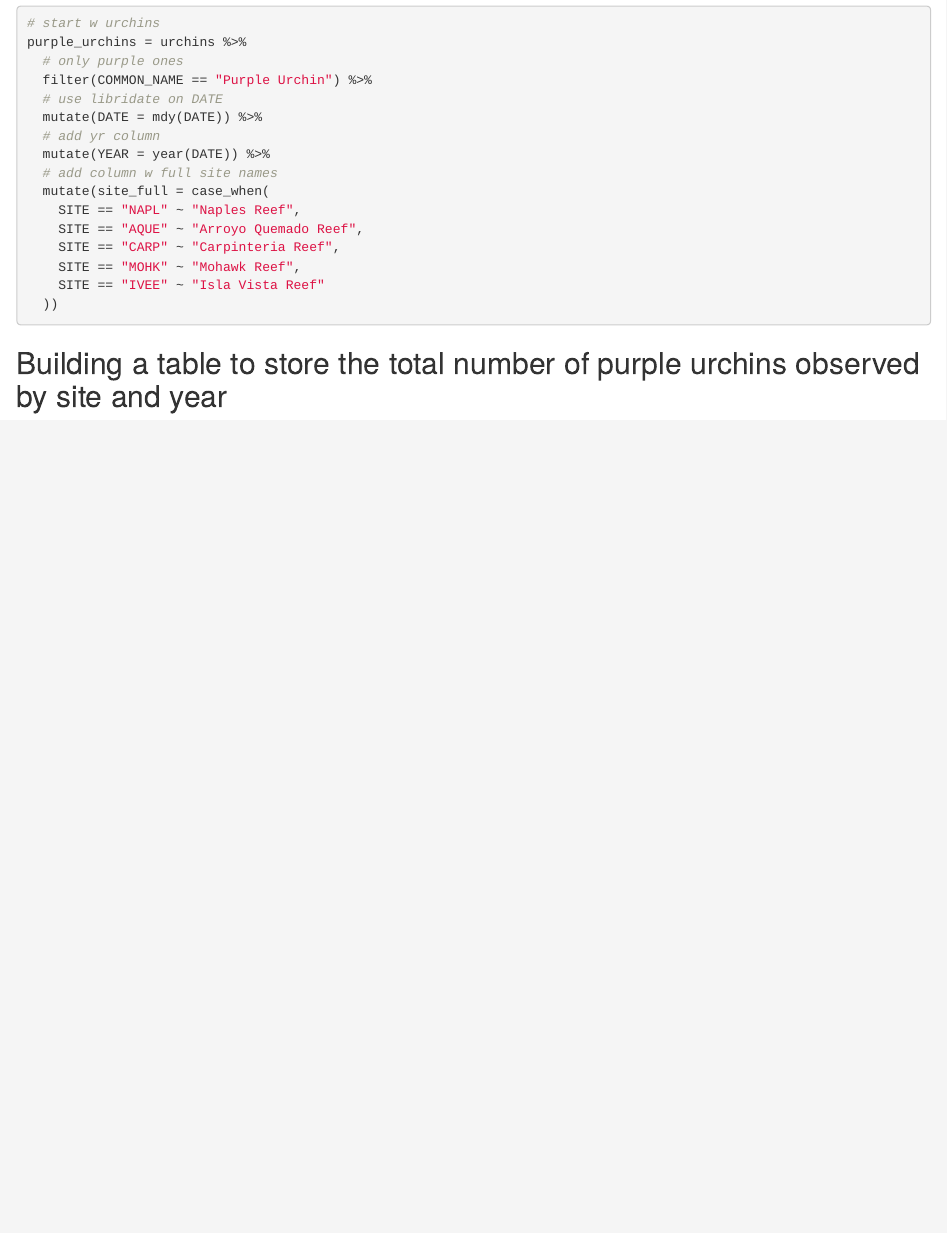
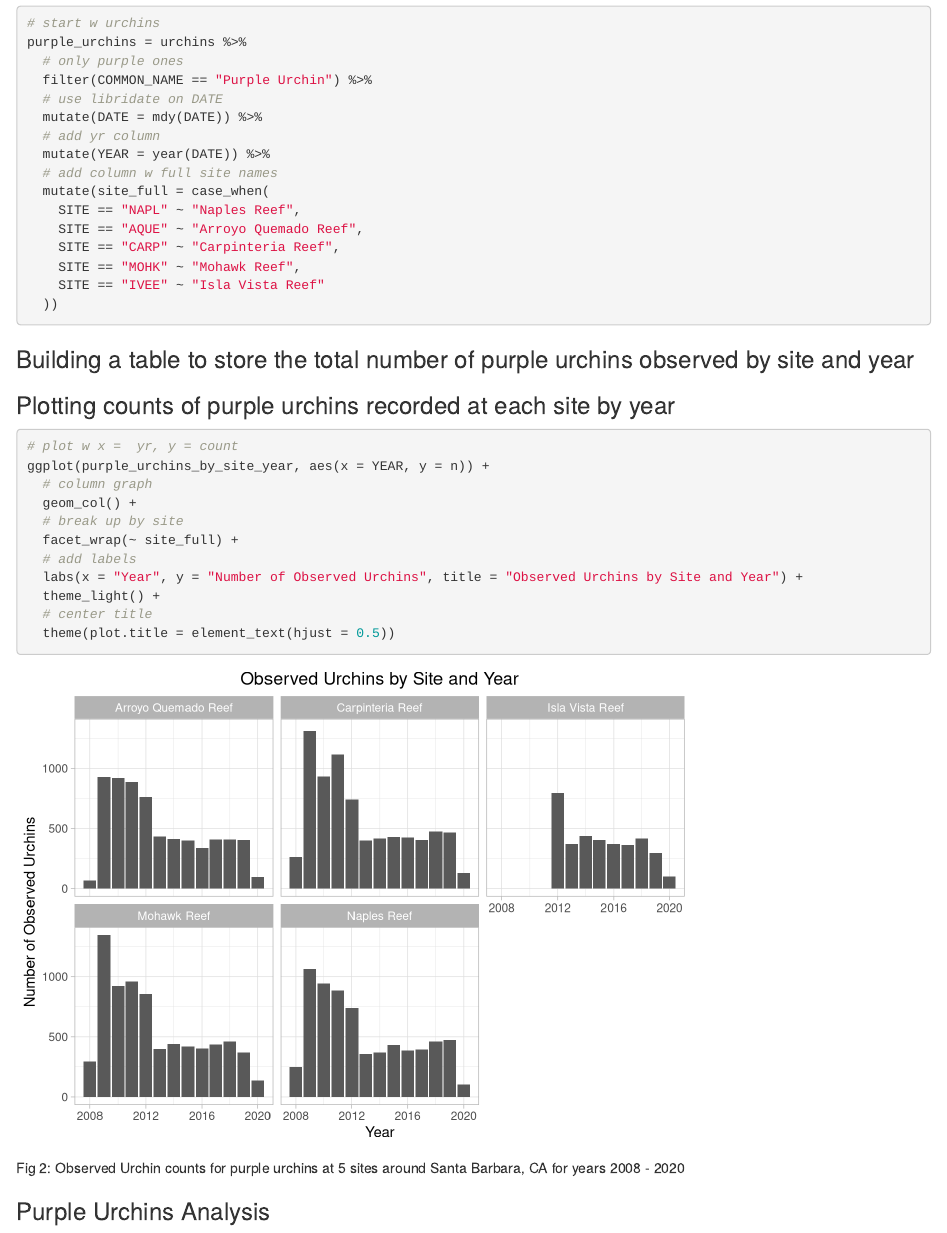
Before and after one commit to jaxstuhr/a3-task3-task4-js, an R Markdown document (code/a3_task3_jaxon_stuhr.Rmd): the page in a window 1100 px wide, from 2330 px down. Rendered offline with R 4.5, knitr and Pandoc, with nearby package versions.

Commit message:
almost done w task 3

````diff
--- a/code/a3_task3_jaxon_stuhr.Rmd
+++ b/code/a3_task3_jaxon_stuhr.Rmd
@@ -113,4 +113,32 @@ purple_urchins = urchins %>%
   ))
 ```
 
-## Building a table to store the total number of purple urchins observed by site and year
+### Building a table to store the total number of purple urchins observed by site and year
+
+```{r, include=FALSE}
+# start w purples
+purple_urchins_by_site_year = purple_urchins %>%
+  #group by site and yr
+  group_by(site_full, YEAR) %>%
+  # count em
+  count()
+```
+
+### Plotting counts of purple urchins recorded at each site by year
+
+```{r}
+# plot w x =  yr, y = count
+ggplot(purple_urchins_by_site_year, aes(x = YEAR, y = n)) +
+  # column graph
+  geom_col() +
+  # break up by site
+  facet_wrap(~ site_full) +
+  # add labels
+  labs(x = "Year", y = "Number of Observed Urchins", title = "Observed Urchins by Site and Year") +
+  theme_light() +
+  # center title
+  theme(plot.title = element_text(hjust = 0.5))
+```
+Fig 2: Observed Urchin counts for purple urchins at 5 sites around Santa Barbara, CA for years 2008 - 2020
+
+### Purple Urchins Analysis
````
